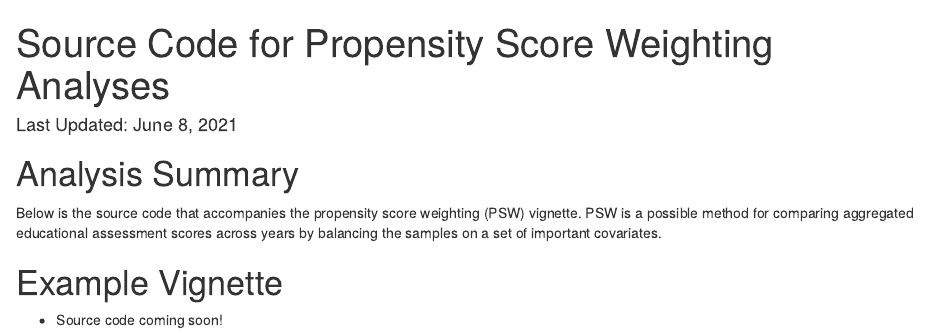
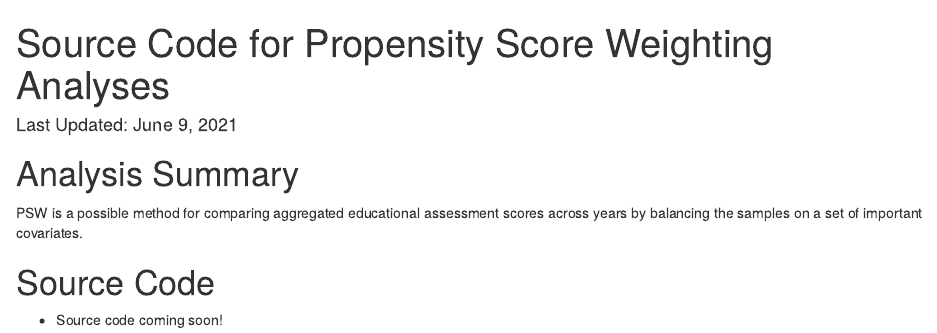
Before and after one commit to CenterForAssessment/Internship_2021, an R Markdown document (Documents/PSW_Source_Code_Landing_Page.Rmd): the page in a window 1100 px wide, from its top. Rendered offline with R 4.5, knitr and Pandoc, with nearby package versions.

```diff
--- a/Documents/PSW_Source_Code_Landing_Page.Rmd
+++ b/Documents/PSW_Source_Code_Landing_Page.Rmd
@@ -1,13 +1,13 @@
 ---
 title: "Source Code for Propensity Score Weighting Analyses"
-date: "Last Updated: June 8, 2021"
+date: "Last Updated: June 9, 2021"
 output: html_document
 ---
 
 # Analysis Summary
 
-Below is the source code that accompanies the propensity score weighting (PSW) vignette. PSW is a possible method for comparing aggregated educational assessment scores across years by balancing the samples on a set of important covariates.
+PSW is a possible method for comparing aggregated educational assessment scores across years by balancing the samples on a set of important covariates.
 
-# Example Vignette
+# Source Code
 
 * Source code coming soon!
```
Also changed, not shown: Documents/PSW_Example.html (added), 7 other files.
